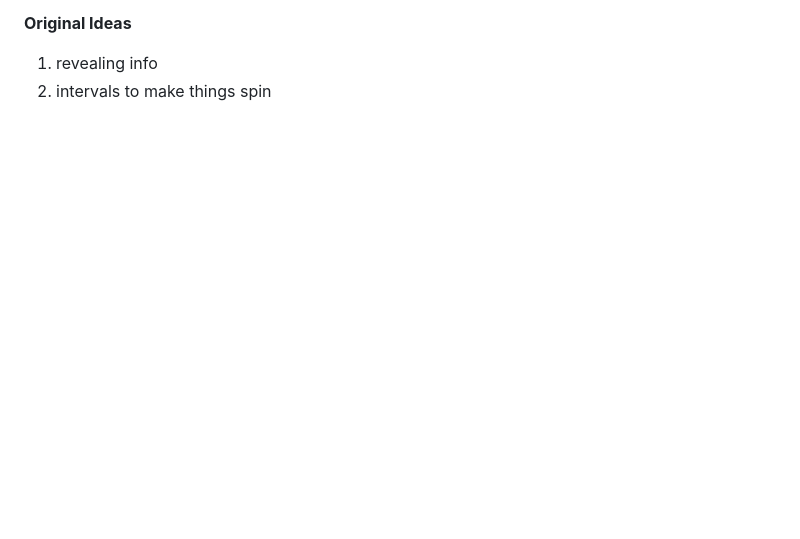
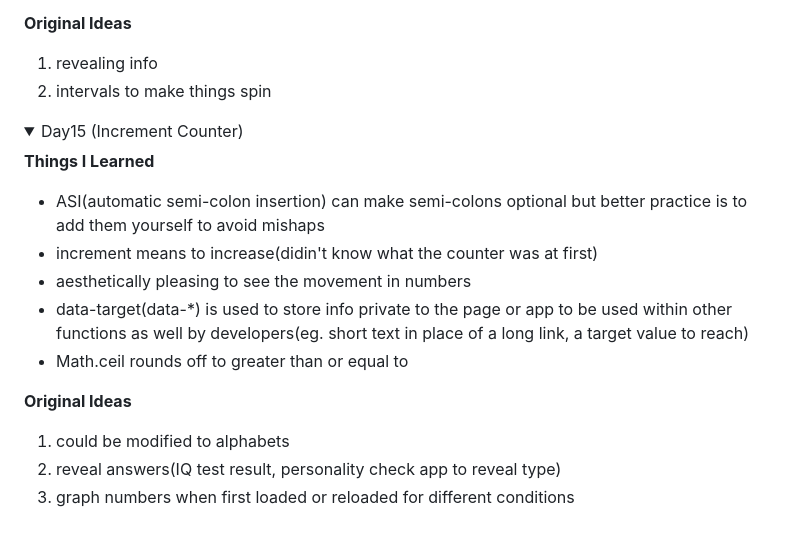
Before and after one commit to Uma1ra/50projects-50days-JavaScript, a Markdown page: README.md, the part around one of its changes. Drawn GitHub-style; folded sections open; blank space fills up the shorter version.

Commit message:
[Finish] 15 Incrementing Counter
update README for day15

```diff
--- a/README.md
+++ b/README.md
@@ -255,3 +255,19 @@ Referenced Github Repo: https://github.com/bradtraversy/50projects50days
   2. intervals to make things spin
 
 </details>
+
+<details>
+  <summary>Day15 (Increment Counter)</summary>
+
+  **Things I Learned**
+  - ASI(automatic semi-colon insertion) can make semi-colons optional but better practice is to add them yourself to avoid mishaps
+  - increment means to increase(didin't know what the counter was at first)
+  - aesthetically pleasing to see the movement in numbers
+  - data-target(data-*) is used to store info private to the page or app to be used within other functions as well by developers(eg. short text in place of a long link, a target value to reach)
+  - Math.ceil rounds off to greater than or equal to
+
+  **Original Ideas**
+  1. could be modified to alphabets
+  2. reveal answers(IQ test result, personality check app to reveal type)
+  3. graph numbers when first loaded or reloaded for different conditions
+
```
Also changed, not shown: other parts of README.md (+1 -0 lines).
